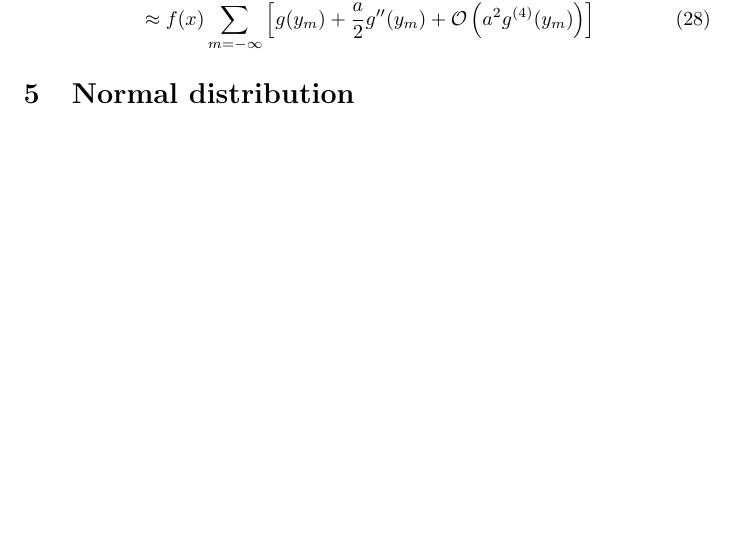
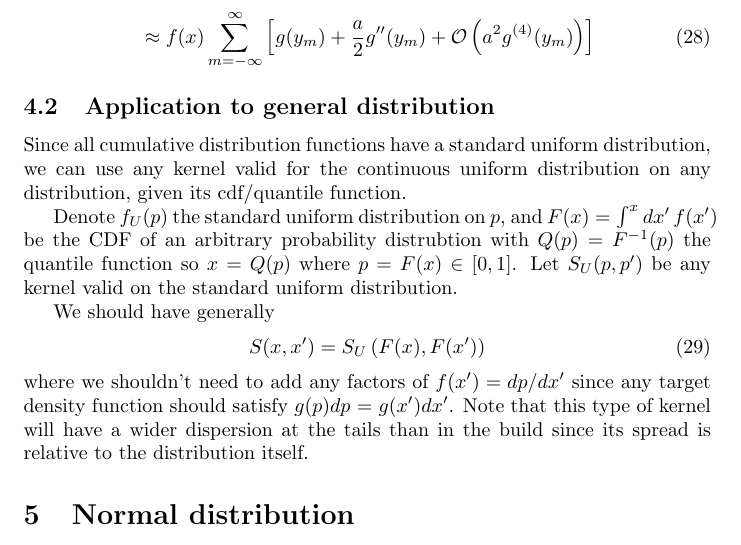
Before and after one commit to felix-clark/transition-kernels, a LaTeX document (main.tex): part of page 5 of 12, cut at the place of the change, the shorter picture padded with empty space. Compiled offline with pdfLaTeX.

Commit message:
application to general

```diff
--- a/main.tex
+++ b/main.tex
@@ -260,6 +260,28 @@ kernel is
     &\approx f(x) \sum_{m=-\infty}^\infty \left[g(y_m) + \frac{a}{2} g''(y_m) + \mathcal{O}\left(a^2 g^{(4)}(y_m)\right)\right]
   % \label{eq:}
 \end{align}
+
+\subsection{Application to general distribution}
+
+Since all cumulative distribution functions have a standard uniform
+distribution, we can use any kernel valid for the continuous uniform
+distribution on any distribution, given its cdf/quantile function.
+
+Denote $f_U(p)$ the standard uniform distribution on $p$, and
+$F(x) = \int^x dx'\, f(x')$ be the CDF of an arbitrary probability distrubtion
+with $Q(p) = F^{-1}(p)$ the quantile function so $x = Q(p)$ where $p = F(x) \in
+[0, 1]$. Let $S_U(p, p')$ be any kernel valid on the standard uniform
+distribution.
+
+We should have generally
+\begin{equation}
+  S(x, x') = S_U\left(F(x), F(x')\right)
+  % \label{eq:}
+\end{equation}
+where we shouldn't need to add any factors of $f(x') = dp/dx'$ since any target
+density function should satisfy $g(p) dp$ = $g(x') dx'$. Note that this type of
+kernel will have a wider dispersion at the tails than in the build since its
+spread is relative to the distribution itself.
 
 \section{Normal distribution}
 \begin{align}
```
